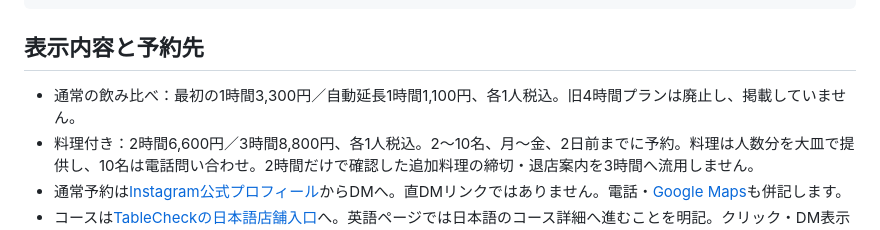
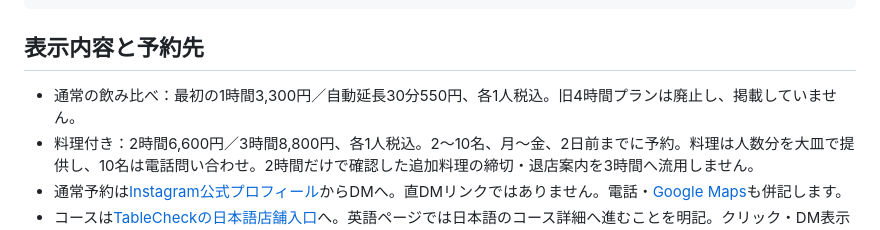
Before and after one commit to Toraikura/chill-labo-next, a Markdown page: README.md, the part around the change. GitHub-like rendering.

Commit message:
Update sake tasting extension to 30min ¥550

```diff
--- a/README.md
+++ b/README.md
@@ -37,7 +37,7 @@ python3 -m http.server 8080
 
 ## 表示内容と予約先
 
-- 通常の飲み比べ：最初の1時間3,300円／自動延長1時間1,100円、各1人税込。旧4時間プランは廃止し、掲載していません。
+- 通常の飲み比べ：最初の1時間3,300円／自動延長30分550円、各1人税込。旧4時間プランは廃止し、掲載していません。
 - 料理付き：2時間6,600円／3時間8,800円、各1人税込。2〜10名、月〜金、2日前までに予約。料理は人数分を大皿で提供し、10名は電話問い合わせ。2時間だけで確認した追加料理の締切・退店案内を3時間へ流用しません。
 - 通常予約は[Instagram公式プロフィール](https://www.instagram.com/CHILLLABOTOKYO/)からDMへ。直DMリンクではありません。電話・[Google Maps](https://maps.app.goo.gl/GPKRcTt7F3grPJck7)も併記します。
 - コースは[TableCheckの日本語店舗入口](https://www.tablecheck.com/ja/chilllabo-tokyo)へ。英語ページでは日本語のコース詳細へ進むことを明記。クリック・DM表示を予約成立と扱いません。
```
